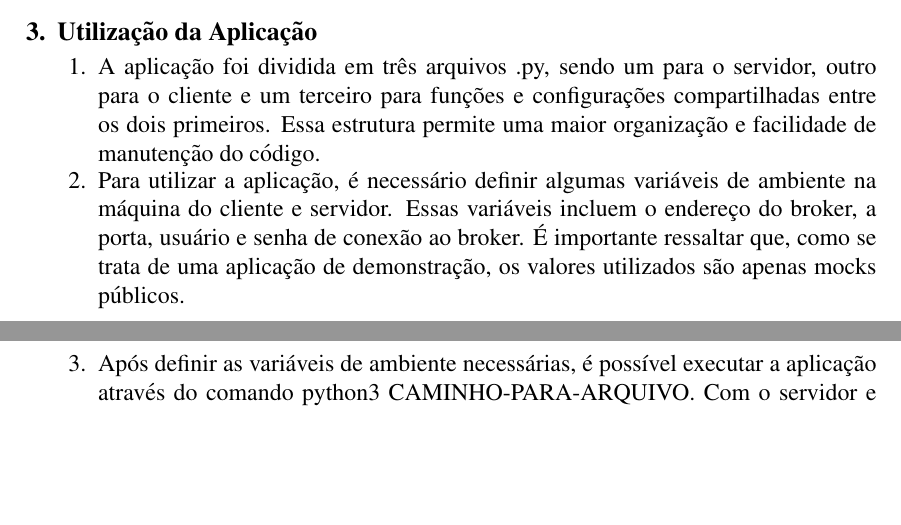
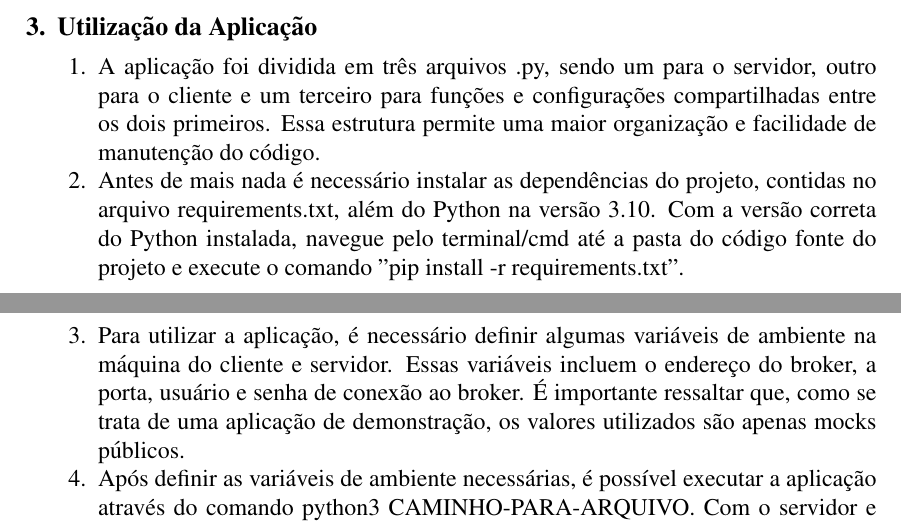
Before and after one commit to henoliveira/seminario_mqtt, a LaTeX paper (docs/Instrucoes Aplicacao MQTT.tex): two parts of pages 3 and 4 of 4, joined at a grey line, cut so that both start at the same text, the shorter picture padded with empty space. The pictures show the PDF file docs/Instrucoes_Aplicacao_MQTT.pdf that the author committed with the source.

Commit message:
updated docs

```diff
--- a/docs/Instrucoes Aplicacao MQTT.tex
+++ b/docs/Instrucoes Aplicacao MQTT.tex
@@ -103,6 +103,8 @@ PASSWORD="public".
 \begin{enumerate}
 \item A aplicação foi dividida em três arquivos .py, sendo um para o servidor, outro para o cliente e um terceiro para funções e configurações compartilhadas entre os dois primeiros. Essa estrutura permite uma maior organização e facilidade de manutenção do código.
 
+\item Antes de mais nada é necessário instalar as dependências do projeto, contidas no arquivo requirements.txt, além do Python na versão 3.10. Com a versão correta do Python instalada, navegue pelo terminal/cmd até a pasta do código fonte do projeto e execute o comando "pip install -r requirements.txt".
+
 \item Para utilizar a aplicação, é necessário definir algumas variáveis de ambiente na máquina do cliente e servidor. Essas variáveis incluem o endereço do broker, a porta, usuário e senha de conexão ao broker. É importante ressaltar que, como se trata de uma aplicação de demonstração, os valores utilizados são apenas mocks públicos.
 
 \item Após definir as variáveis de ambiente necessárias, é possível executar a aplicação através do comando python3 CAMINHO-PARA-ARQUIVO. Com o servidor e pelo menos um cliente em execução, é possível interagir com os prompts no terminal do cliente para realizar as operações desejadas, como contas matemáticas, respostas a texto e alteração de arquivos de texto no servidor.
```
Also changed, not shown: docs/Instrucoes_Aplicacao_MQTT.pdf, 1 other file.
